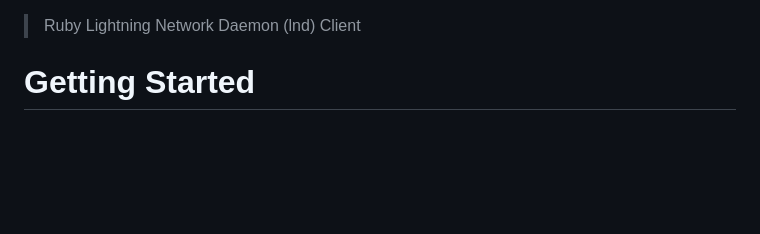
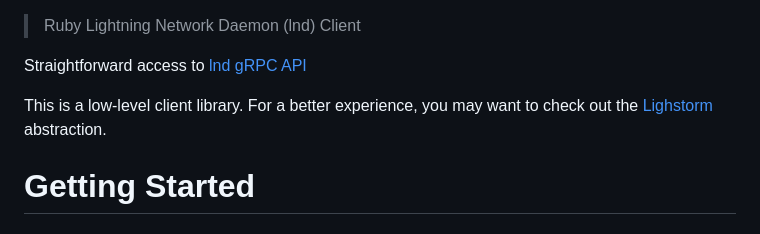
Before and after one commit to icebaker/lnd-client, a Markdown page: docs/README.md, the part around the change. GitHub-like rendering; blank space fills up the shorter version.

```diff
--- a/docs/README.md
+++ b/docs/README.md
@@ -1,4 +1,8 @@
 > Ruby Lightning Network Daemon (lnd) Client
+
+Straightforward access to [lnd](https://github.com/lightningnetwork/lnd) [gRPC API](https://lightning.engineering/api-docs/api/lnd/#grpc)
+
+This is a low-level client library. For a better experience, you may want to check out the [Lighstorm](https://github.com/icebaker/lighstorm) abstraction.
 
 # Getting Started
 
```
